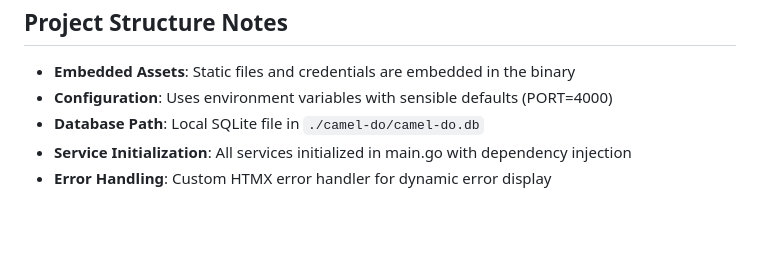
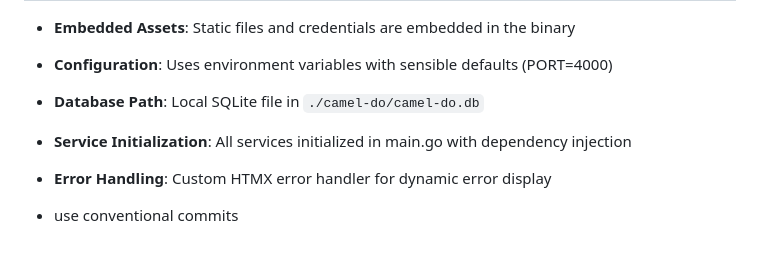
Before and after one commit to pleimann/camel-do, a Markdown page: CLAUDE.md, the part around the change. GitHub-like rendering; blank space fills up the shorter version.

Commit message:
docs: add conventional commits requirement to project guidelines
🤖 Generated with [Claude Code](https://claude.ai/code)

Co-Authored-By: Claude <noreply@anthropic.com>

```diff
--- a/CLAUDE.md
+++ b/CLAUDE.md
@@ -85,3 +85,5 @@ Camel-Do uses a layered service architecture with clear separation of concerns:
 - **Database Path**: Local SQLite file in `./camel-do/camel-do.db`
 - **Service Initialization**: All services initialized in main.go with dependency injection
 - **Error Handling**: Custom HTMX error handler for dynamic error display
+
+- use conventional commits
```
